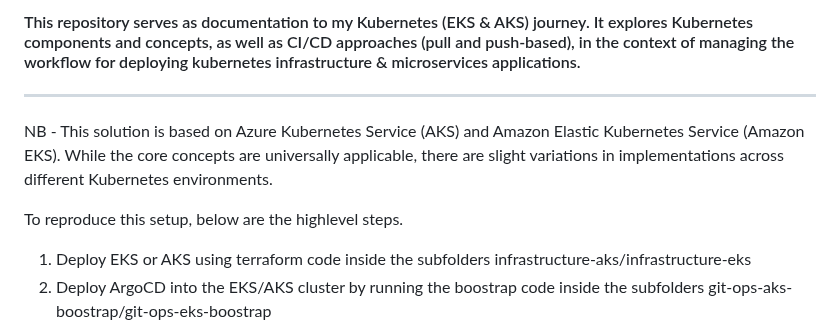
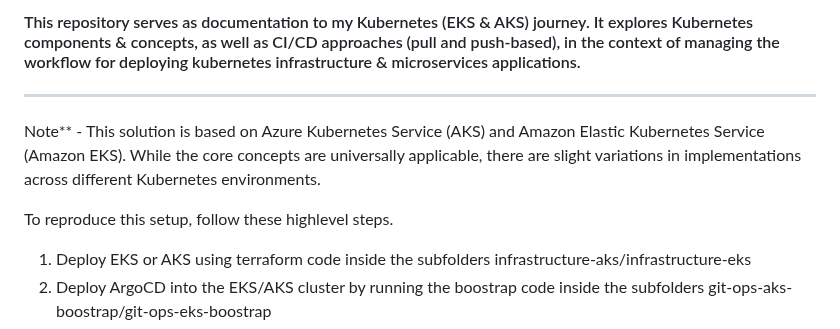
Before and after one commit to afriteknz/k8s-infrastructure, a Markdown page: README.md, the part around the change. Drawn GitHub-style.

Commit message:
Update documentation

```diff
--- a/README.md
+++ b/README.md
@@ -1,10 +1,10 @@
-#### This repository serves as documentation to my Kubernetes (EKS & AKS) journey. It explores Kubernetes components and concepts, as well as CI/CD approaches (pull and push-based), in the context of managing the workflow for deploying kubernetes infrastructure & microservices applications.
+#### This repository serves as documentation to my Kubernetes (EKS & AKS) journey. It explores Kubernetes components & concepts, as well as CI/CD approaches (pull and push-based), in the context of managing the workflow for deploying kubernetes infrastructure & microservices applications.
 
 ---
 
-NB - This solution is based on Azure Kubernetes Service (AKS) and Amazon Elastic Kubernetes Service (Amazon EKS). While the core concepts are universally applicable, there are slight variations in implementations across different Kubernetes environments.
+Note** - This solution is based on Azure Kubernetes Service (AKS) and Amazon Elastic Kubernetes Service (Amazon EKS). While the core concepts are universally applicable, there are slight variations in implementations across different Kubernetes environments.
 
-To reproduce this setup, below are the highlevel steps.
+To reproduce this setup, follow these highlevel steps.
 
 1. Deploy EKS or AKS using terraform code inside the subfolders infrastructure-aks/infrastructure-eks
 2. Deploy ArgoCD into the EKS/AKS cluster by running the boostrap code inside the subfolders git-ops-aks-boostrap/git-ops-eks-boostrap
```
